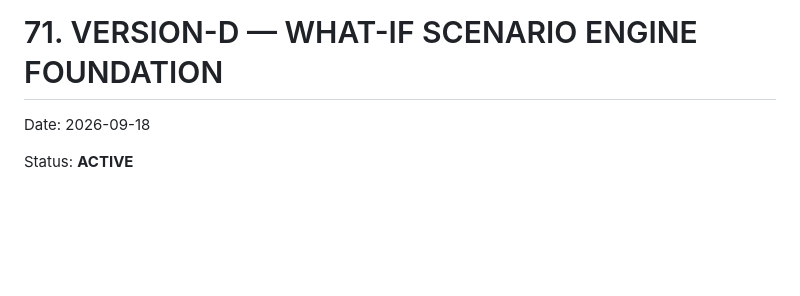
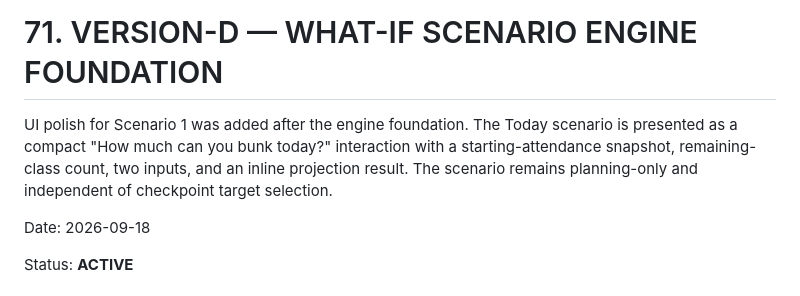
Before and after one commit to shutkarshX/Bunku-Bhaiya, a Markdown page: BUNKU_WORKING_CONTEXT.md, the part around the change. Rendered like a GitHub page; blank space fills up the shorter version.

Commit message:
Document Today What-If UI polish

```diff
--- a/BUNKU_WORKING_CONTEXT.md
+++ b/BUNKU_WORKING_CONTEXT.md
@@ -2636,6 +2636,8 @@ No.
 
 # 71. VERSION-D — WHAT-IF SCENARIO ENGINE FOUNDATION
 
+UI polish for Scenario 1 was added after the engine foundation. The Today scenario is presented as a compact "How much can you bunk today?" interaction with a starting-attendance snapshot, remaining-class count, two inputs, and an inline projection result. The scenario remains planning-only and independent of checkpoint target selection.
+
 Date: 2026-09-18
 
 Status: **ACTIVE**
```
